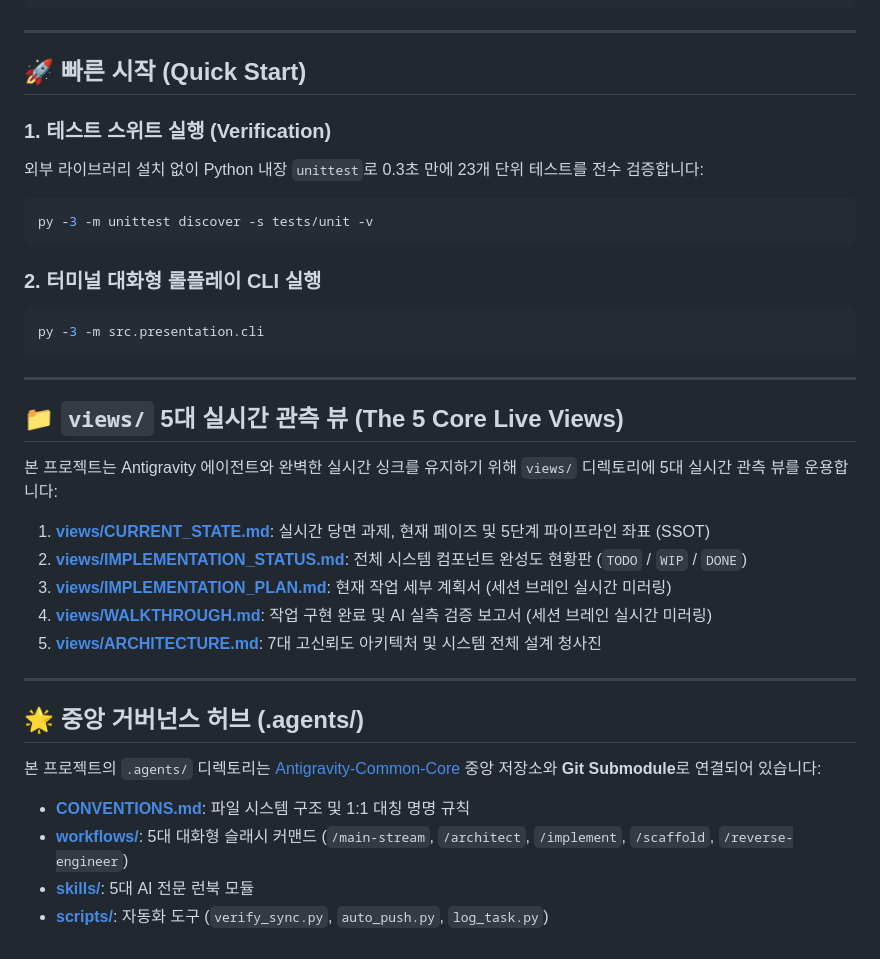
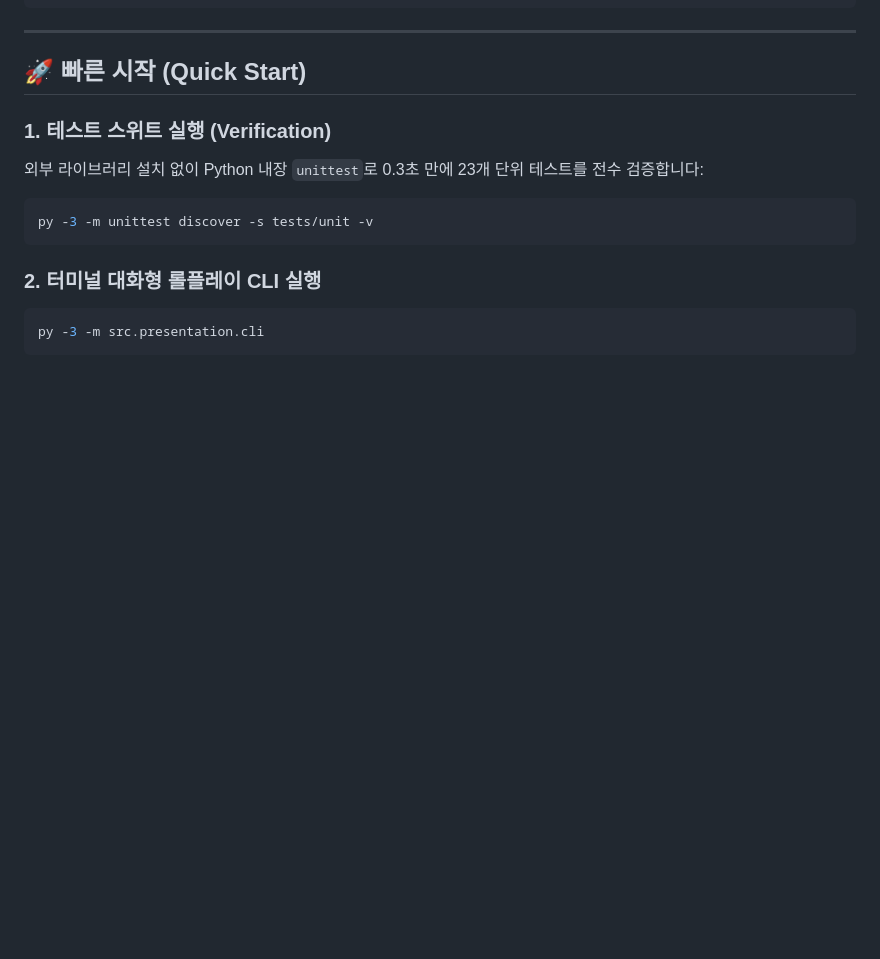
Before and after one commit to jinseobhong/Antigravity-Python-StarterKit, a Markdown page: README.md, the part around the change. Drawn GitHub-style; blank space fills up the shorter version.

Commit message:
docs: clean up root README.md to keep it user-facing and concise

````diff
--- a/README.md
+++ b/README.md
@@ -64,26 +64,3 @@ py -3 -m unittest discover -s tests/unit -v
 ```bash
 py -3 -m src.presentation.cli
 ```
-
----
-
-## 📁 `views/` 5대 실시간 관측 뷰 (The 5 Core Live Views)
-
-본 프로젝트는 Antigravity 에이전트와 완벽한 실시간 싱크를 유지하기 위해 `views/` 디렉토리에 5대 실시간 관측 뷰를 운용합니다:
-
-1. **[views/CURRENT_STATE.md](./views/CURRENT_STATE.md)**: 실시간 당면 과제, 현재 페이즈 및 5단계 파이프라인 좌표 (SSOT)
-2. **[views/IMPLEMENTATION_STATUS.md](./views/IMPLEMENTATION_STATUS.md)**: 전체 시스템 컴포넌트 완성도 현황판 (`TODO` / `WIP` / `DONE`)
-3. **[views/IMPLEMENTATION_PLAN.md](./views/IMPLEMENTATION_PLAN.md)**: 현재 작업 세부 계획서 (세션 브레인 실시간 미러링)
-4. **[views/WALKTHROUGH.md](./views/WALKTHROUGH.md)**: 작업 구현 완료 및 AI 실측 검증 보고서 (세션 브레인 실시간 미러링)
-5. **[views/ARCHITECTURE.md](./views/ARCHITECTURE.md)**: 7대 고신뢰도 아키텍처 및 시스템 전체 설계 청사진
-
----
-
-## 🌟 중앙 거버넌스 허브 (.agents/)
-
-본 프로젝트의 `.agents/` 디렉토리는 [Antigravity-Common-Core](https://github.com/jinseobhong/Antigravity-Common-Core) 중앙 저장소와 **Git Submodule**로 연결되어 있습니다:
-
-- **[CONVENTIONS.md](./.agents/CONVENTIONS.md)**: 파일 시스템 구조 및 1:1 대칭 명명 규칙
-- **[workflows/](./.agents/workflows/)**: 5대 대화형 슬래시 커맨드 (`/main-stream`, `/architect`, `/implement`, `/scaffold`, `/reverse-engineer`)
-- **[skills/](./.agents/skills/)**: 5대 AI 전문 런북 모듈
-- **[scripts/](./.agents/scripts/)**: 자동화 도구 (`verify_sync.py`, `auto_push.py`, `log_task.py`)
````
